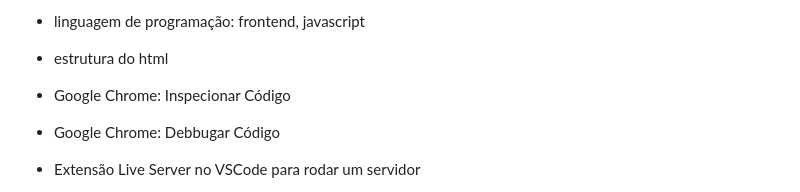
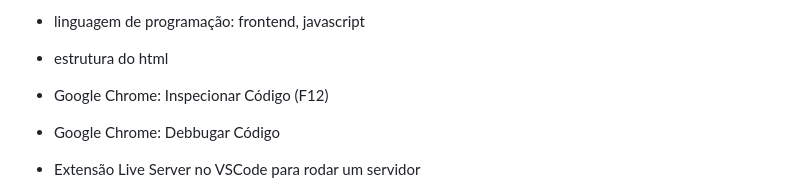
Before and after one commit to douglasabnovato/cracha-virtual, a Markdown page: README.md, the part around the change printed below. Drawn GitHub-style.

```diff
--- a/README.md
+++ b/README.md
@@ -65,7 +66,7 @@ Alterado uma versão para o @douglasabnovato.
 - linguagem de programação: frontend, javascript
 
 - estrutura do html
-- Google Chrome: Inspecionar Código
+- Google Chrome: Inspecionar Código (F12)
 - Google Chrome: Debbugar Código
 - Extensão Live Server no VSCode para rodar um servidor
 - formatação do css: Cascading Style Sheets
```
Also changed, not shown: other parts of README.md (+1 -0 lines), .github/inspecionar-elemento.jpg (added).
